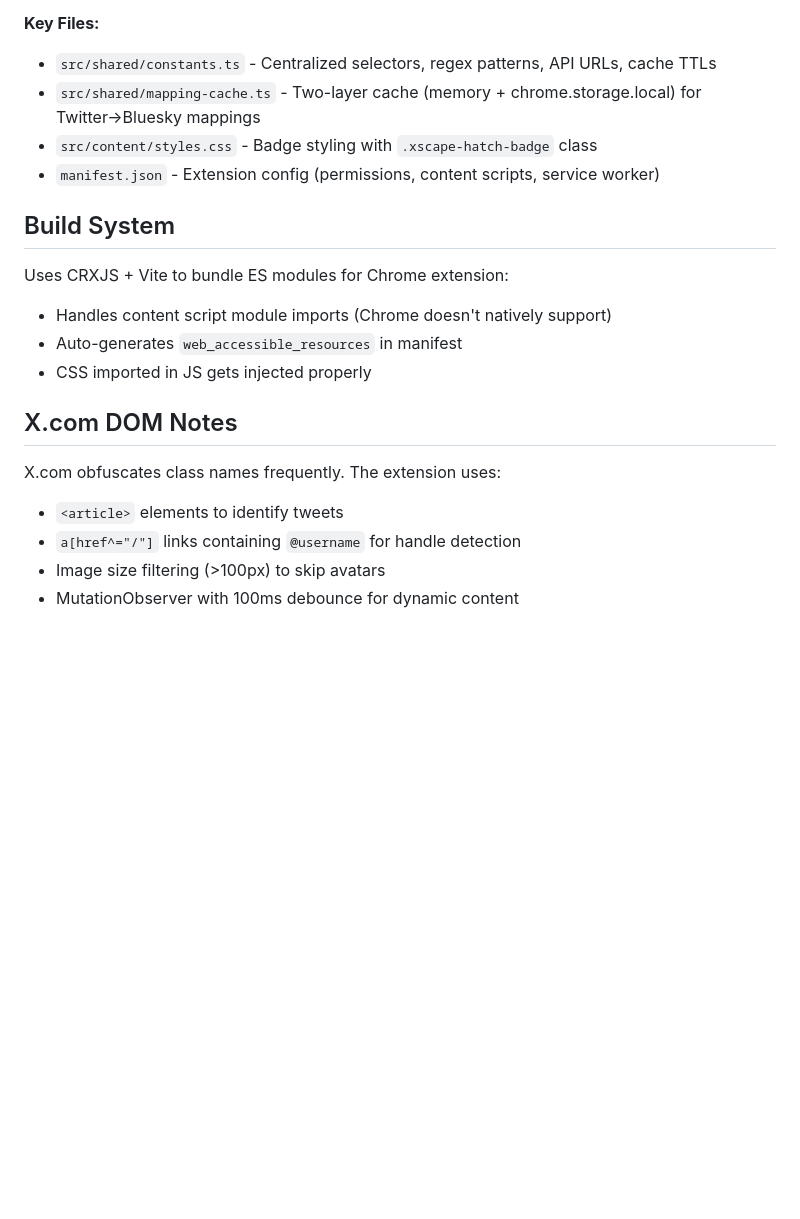
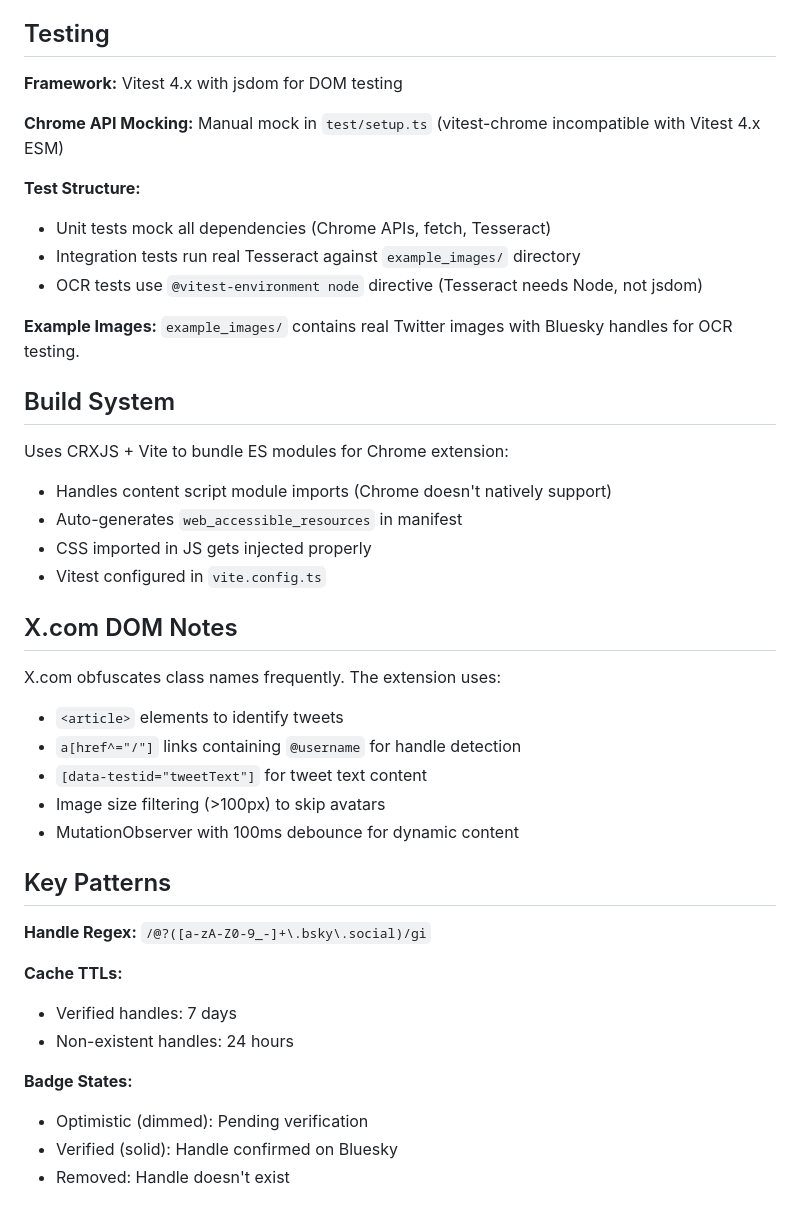
Before and after one commit to rossturner/xscape-hatch, a Markdown page: CLAUDE.md, the part around one of its changes. Drawn GitHub-style; blank space fills up the shorter version.

```diff
--- a/CLAUDE.md
+++ b/CLAUDE.md
@@ -44,10 +80,17 @@ Content Script (x.com)     Service Worker (background)     Web Worker
 6. Badges update to solid (verified) or are removed (doesn't exist)
 
-**Key Files:**
-- `src/shared/constants.ts` - Centralized selectors, regex patterns, API URLs, cache TTLs
-- `src/shared/mapping-cache.ts` - Two-layer cache (memory + chrome.storage.local) for Twitter→Bluesky mappings
-- `src/content/styles.css` - Badge styling with `.xscape-hatch-badge` class
-- `manifest.json` - Extension config (permissions, content scripts, service worker)
+## Testing
+
+**Framework:** Vitest 4.x with jsdom for DOM testing
+
+**Chrome API Mocking:** Manual mock in `test/setup.ts` (vitest-chrome incompatible with Vitest 4.x ESM)
+
+**Test Structure:**
+- Unit tests mock all dependencies (Chrome APIs, fetch, Tesseract)
+- Integration tests run real Tesseract against `example_images/` directory
+- OCR tests use `@vitest-environment node` directive (Tesseract needs Node, not jsdom)
+
+**Example Images:** `example_images/` contains real Twitter images with Bluesky handles for OCR testing.
 
 ## Build System
 
@@ -55,11 +98,26 @@ Uses CRXJS + Vite to bundle ES modules for Chrome extension:
 - Handles content script module imports (Chrome doesn't natively support)
 - Auto-generates `web_accessible_resources` in manifest
 - CSS imported in JS gets injected properly
+- Vitest configured in `vite.config.ts`
 
 ## X.com DOM Notes
 
 X.com obfuscates class names frequently. The extension uses:
 - `<article>` elements to identify tweets
 - `a[href^="/"]` links containing `@username` for handle detection
+- `[data-testid="tweetText"]` for tweet text content
 - Image size filtering (>100px) to skip avatars
 - MutationObserver with 100ms debounce for dynamic content
+
+## Key Patterns
+
+**Handle Regex:** `/@?([a-zA-Z0-9_-]+\.bsky\.social)/gi`
+
+**Cache TTLs:**
+- Verified handles: 7 days
+- Non-existent handles: 24 hours
+
+**Badge States:**
+- Optimistic (dimmed): Pending verification
+- Verified (solid): Handle confirmed on Bluesky
+- Removed: Handle doesn't exist
```
Also changed, not shown: other parts of CLAUDE.md (+57 -21 lines).
